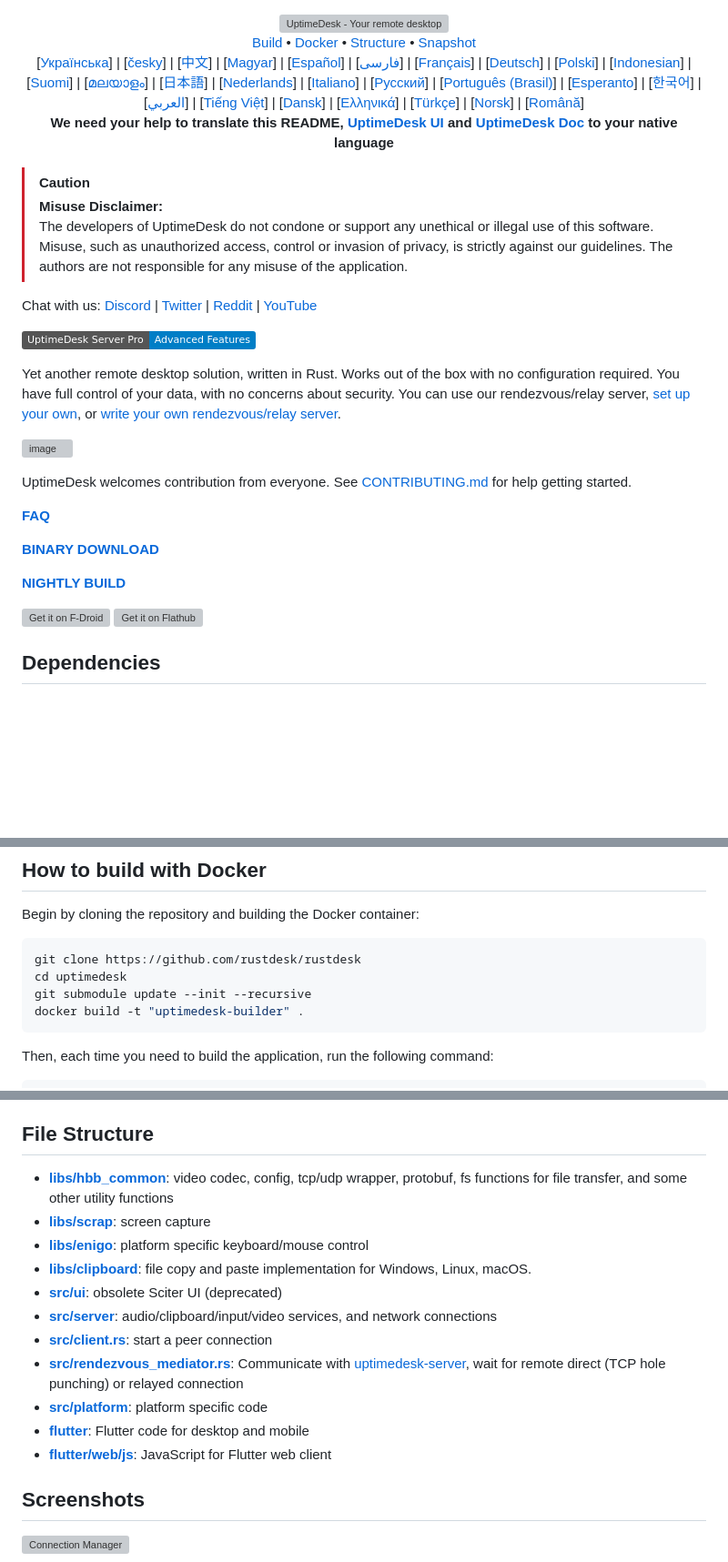
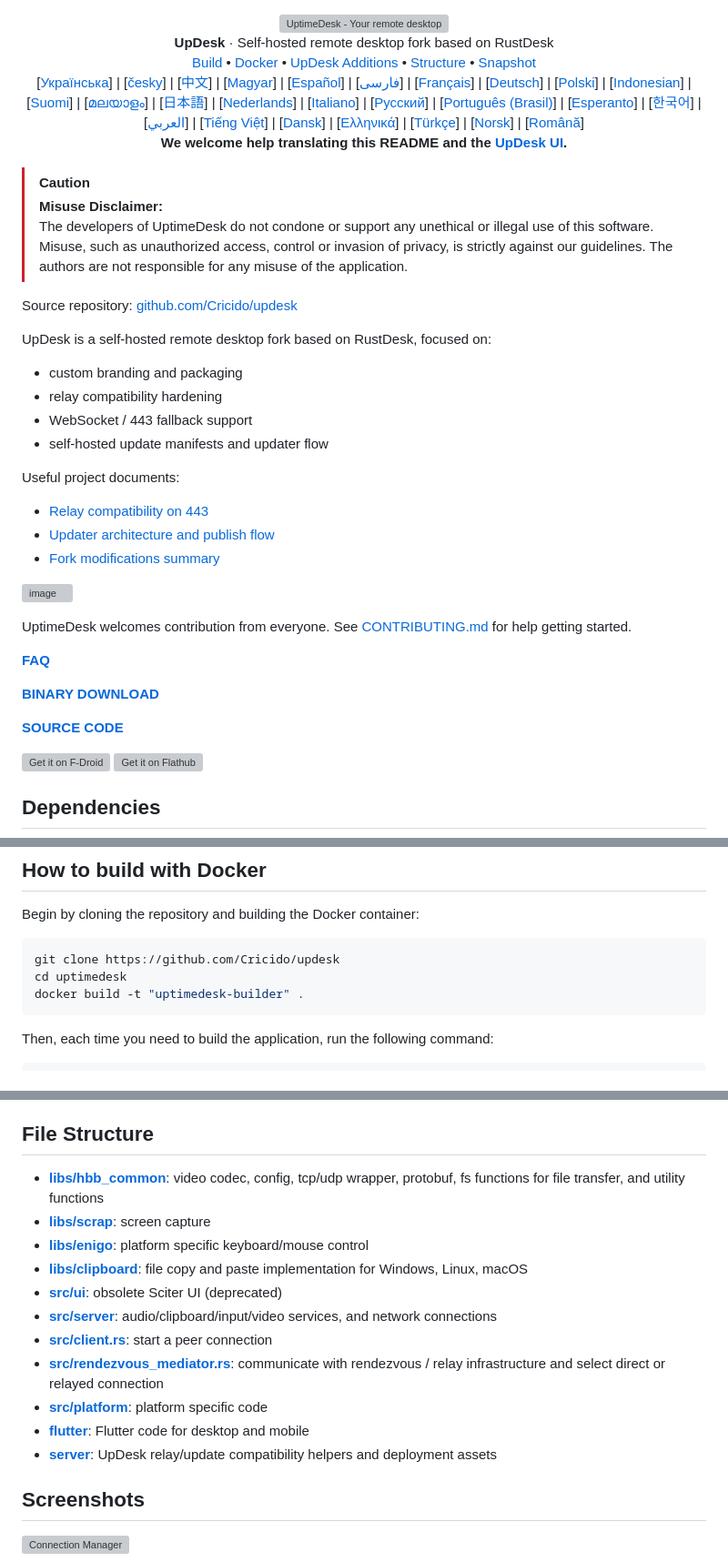
Before and after one commit to Cricido/updesk, a Markdown page: README.md, 3 parts joined by grey strips. Shown at 91% size. Drawn GitHub-style; badges without logos; blank space fills up the shorter version; grey boxes are pictures that could not be loaded.

Commit message:
Polish repository README for UpDesk

````diff
--- a/README.md
+++ b/README.md
@@ -1,11 +1,13 @@
 <p align="center">
   <img src="res/logo-header.svg" alt="UptimeDesk - Your remote desktop"><br>
+  <b>UpDesk</b> · Self-hosted remote desktop fork based on RustDesk<br>
   <a href="#raw-steps-to-build">Build</a> •
   <a href="#how-to-build-with-docker">Docker</a> •
+  <a href="#updesk-specific-additions">UpDesk Additions</a> •
   <a href="#file-structure">Structure</a> •
   <a href="#snapshot">Snapshot</a><br>
   [<a href="docs/README-UA.md">Українська</a>] | [<a href="docs/README-CS.md">česky</a>] | [<a href="docs/README-ZH.md">中文</a>] | [<a href="docs/README-HU.md">Magyar</a>] | [<a href="docs/README-ES.md">Español</a>] | [<a href="docs/README-FA.md">فارسی</a>] | [<a href="docs/README-FR.md">Français</a>] | [<a href="docs/README-DE.md">Deutsch</a>] | [<a href="docs/README-PL.md">Polski</a>] | [<a href="docs/README-ID.md">Indonesian</a>] | [<a href="docs/README-FI.md">Suomi</a>] | [<a href="docs/README-ML.md">മലയാളം</a>] | [<a href="docs/README-JP.md">日本語</a>] | [<a href="docs/README-NL.md">Nederlands</a>] | [<a href="docs/README-IT.md">Italiano</a>] | [<a href="docs/README-RU.md">Русский</a>] | [<a href="docs/README-PTBR.md">Português (Brasil)</a>] | [<a href="docs/README-EO.md">Esperanto</a>] | [<a href="docs/README-KR.md">한국어</a>] | [<a href="docs/README-AR.md">العربي</a>] | [<a href="docs/README-VN.md">Tiếng Việt</a>] | [<a href="docs/README-DA.md">Dansk</a>] | [<a href="docs/README-GR.md">Ελληνικά</a>] | [<a href="docs/README-TR.md">Türkçe</a>] | [<a href="docs/README-NO.md">Norsk</a>] | [<a href="docs/README-RO.md">Română</a>]<br>
-  <b>We need your help to translate this README, <a href="https://github.com/rustdesk/rustdesk/tree/master/src/lang">UptimeDesk UI</a> and <a href="https://github.com/rustdesk/doc.rustdesk.com">UptimeDesk Doc</a> to your native language</b>
+  <b>We welcome help translating this README and the <a href="https://github.com/Cricido/updesk/tree/main/src/lang">UpDesk UI</a>.</b>
 </p>
 
 > [!Caution]
@@ -13,11 +15,18 @@
 > The developers of UptimeDesk do not condone or support any unethical or illegal use of this software. Misuse, such as unauthorized access, control or invasion of privacy, is strictly against our guidelines. The authors are not responsible for any misuse of the application.
 
 
-Chat with us: [Discord](https://discord.gg/nDceKgxnkV) | [Twitter](https://twitter.com/rustdesk) | [Reddit](https://www.reddit.com/r/rustdesk) | [YouTube](https://www.youtube.com/@uptimedesk)
+Source repository: [github.com/Cricido/updesk](https://github.com/Cricido/updesk)
 
-[![UptimeDesk Server Pro](https://img.shields.io/badge/UptimeDesk%20Server%20Pro-Advanced%20Features-blue)](https://rustdesk.com/pricing.html)
+UpDesk is a self-hosted remote desktop fork based on RustDesk, focused on:
+- custom branding and packaging
+- relay compatibility hardening
+- WebSocket / 443 fallback support
+- self-hosted update manifests and updater flow
 
-Yet another remote desktop solution, written in Rust. Works out of the box with no configuration required. You have full control of your data, with no concerns about security. You can use our rendezvous/relay server, [set up your own](https://rustdesk.com/server), or [write your own rendezvous/relay server](https://github.com/rustdesk/rustdesk-server-demo).
+Useful project documents:
+- [Relay compatibility on 443](docs/updesk-relay-compat.md)
+- [Updater architecture and publish flow](docs/updesk-updater.md)
+- [Fork modifications summary](docs/updesk-fork-modifications.md)
 
 ![image](https://user-images.githubusercontent.com/71636191/171661982-430285f0-2e12-4b1d-9957-4a58e375304d.png)
 
@@ -29,5 +38,5 @@ UptimeDesk welcomes contribution from everyone. See [CONTRIBUTING.md](docs/CONTR
 
-[**NIGHTLY BUILD**](https://github.com/rustdesk/rustdesk/releases/tag/nightly)
+[**SOURCE CODE**](https://github.com/Cricido/updesk)
 
 [<img src="https://f-droid.org/badge/get-it-on.png"
     alt="Get it on F-Droid"
@@ -130,9 +159,8 @@ VCPKG_ROOT=$HOME/vcpkg cargo run
 Begin by cloning the repository and building the Docker container:
 
 ```sh
-git clone https://github.com/rustdesk/rustdesk
+git clone https://github.com/Cricido/updesk
 cd uptimedesk
-git submodule update --init --recursive
 docker build -t "uptimedesk-builder" .
 ```
 
@@ -158,17 +186,17 @@ Please ensure that you run these commands from the root of the UptimeDesk reposi
 
 ## File Structure
 
-- **[libs/hbb_common](https://github.com/rustdesk/rustdesk/tree/master/libs/hbb_common)**: video codec, config, tcp/udp wrapper, protobuf, fs functions for file transfer, and some other utility functions
-- **[libs/scrap](https://github.com/rustdesk/rustdesk/tree/master/libs/scrap)**: screen capture
-- **[libs/enigo](https://github.com/rustdesk/rustdesk/tree/master/libs/enigo)**: platform specific keyboard/mouse control
-- **[libs/clipboard](https://github.com/rustdesk/rustdesk/tree/master/libs/clipboard)**: file copy and paste implementation for Windows, Linux, macOS.
-- **[src/ui](https://github.com/rustdesk/rustdesk/tree/master/src/ui)**: obsolete Sciter UI (deprecated)
-- **[src/server](https://github.com/rustdesk/rustdesk/tree/master/src/server)**: audio/clipboard/input/video services, and network connections
-- **[src/client.rs](https://github.com/rustdesk/rustdesk/tree/master/src/client.rs)**: start a peer connection
-- **[src/rendezvous_mediator.rs](https://github.com/rustdesk/rustdesk/tree/master/src/rendezvous_mediator.rs)**: Communicate with [uptimedesk-server](https://github.com/rustdesk/rustdesk-server), wait for remote direct (TCP hole punching) or relayed connection
-- **[src/platform](https://github.com/rustdesk/rustdesk/tree/master/src/platform)**: platform specific code
-- **[flutter](https://github.com/rustdesk/rustdesk/tree/master/flutter)**: Flutter code for desktop and mobile
-- **[flutter/web/js](https://github.com/rustdesk/rustdesk/tree/master/flutter/web/v1/js)**: JavaScript for Flutter web client
+- **[libs/hbb_common](https://github.com/Cricido/updesk/tree/main/libs/hbb_common)**: video codec, config, tcp/udp wrapper, protobuf, fs functions for file transfer, and utility functions
+- **[libs/scrap](https://github.com/Cricido/updesk/tree/main/libs/scrap)**: screen capture
+- **[libs/enigo](https://github.com/Cricido/updesk/tree/main/libs/enigo)**: platform specific keyboard/mouse control
+- **[libs/clipboard](https://github.com/Cricido/updesk/tree/main/libs/clipboard)**: file copy and paste implementation for Windows, Linux, macOS
+- **[src/ui](https://github.com/Cricido/updesk/tree/main/src/ui)**: obsolete Sciter UI (deprecated)
+- **[src/server](https://github.com/Cricido/updesk/tree/main/src/server)**: audio/clipboard/input/video services, and network connections
+- **[src/client.rs](https://github.com/Cricido/updesk/tree/main/src/client.rs)**: start a peer connection
+- **[src/rendezvous_mediator.rs](https://github.com/Cricido/updesk/tree/main/src/rendezvous_mediator.rs)**: communicate with rendezvous / relay infrastructure and select direct or relayed connection
+- **[src/platform](https://github.com/Cricido/updesk/tree/main/src/platform)**: platform specific code
+- **[flutter](https://github.com/Cricido/updesk/tree/main/flutter)**: Flutter code for desktop and mobile
+- **[server](https://github.com/Cricido/updesk/tree/main/server)**: UpDesk relay/update compatibility helpers and deployment assets
 
 ## Screenshots
 
````
Also changed, not shown: other parts of README.md (+22 -2 lines).
